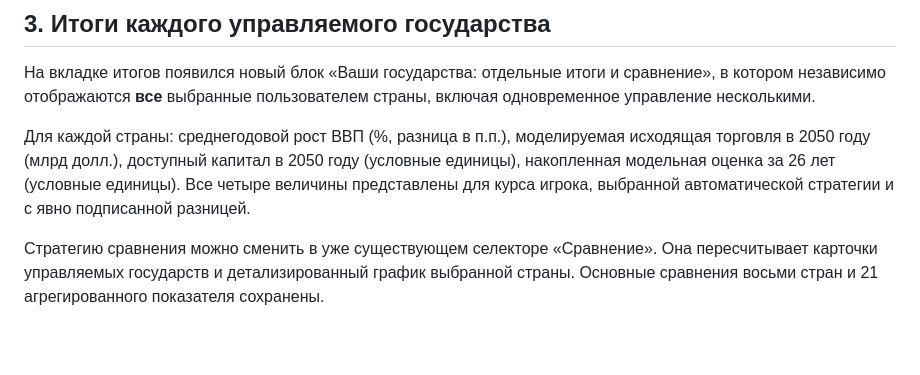
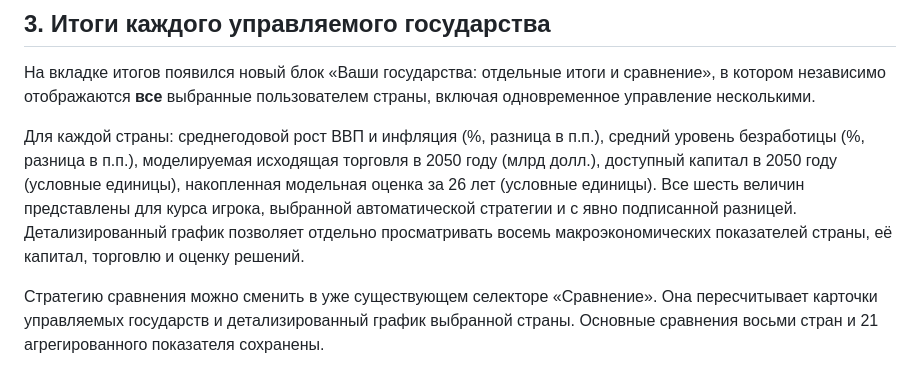
Before and after one commit to AntonDozhdikov/Evrasia2050_game, a Markdown page: docs/TURN_INTELLIGENCE_UNITS_QA.md, the part around the change. Rendered like a GitHub page; blank space fills up the shorter version.

Commit message:
Document six controlled-country scorecard measures and complete national macro series

```diff
--- a/docs/TURN_INTELLIGENCE_UNITS_QA.md
+++ b/docs/TURN_INTELLIGENCE_UNITS_QA.md
@@ -29,7 +29,7 @@
 
 На вкладке итогов появился новый блок «Ваши государства: отдельные итоги и сравнение», в котором независимо отображаются **все** выбранные пользователем страны, включая одновременное управление несколькими.
 
-Для каждой страны: среднегодовой рост ВВП (%, разница в п.п.), моделируемая исходящая торговля в 2050 году (млрд долл.), доступный капитал в 2050 году (условные единицы), накопленная модельная оценка за 26 лет (условные единицы). Все четыре величины представлены для курса игрока, выбранной автоматической стратегии и с явно подписанной разницей.
+Для каждой страны: среднегодовой рост ВВП и инфляция (%, разница в п.п.), средний уровень безработицы (%, разница в п.п.), моделируемая исходящая торговля в 2050 году (млрд долл.), доступный капитал в 2050 году (условные единицы), накопленная модельная оценка за 26 лет (условные единицы). Все шесть величин представлены для курса игрока, выбранной автоматической стратегии и с явно подписанной разницей. Детализированный график позволяет отдельно просматривать восемь макроэкономических показателей страны, её капитал, торговлю и оценку решений.
 
 Стратегию сравнения можно сменить в уже существующем селекторе «Сравнение». Она пересчитывает карточки управляемых государств и детализированный график выбранной страны. Основные сравнения восьми стран и 21 агрегированного показателя сохранены.
 
```
